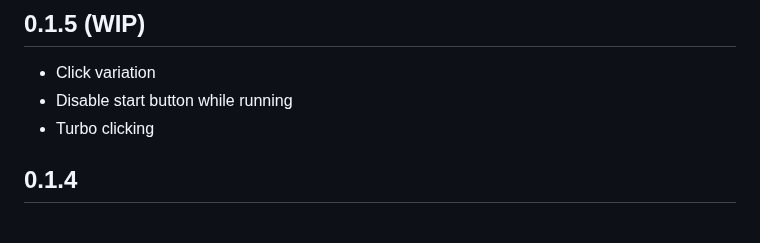
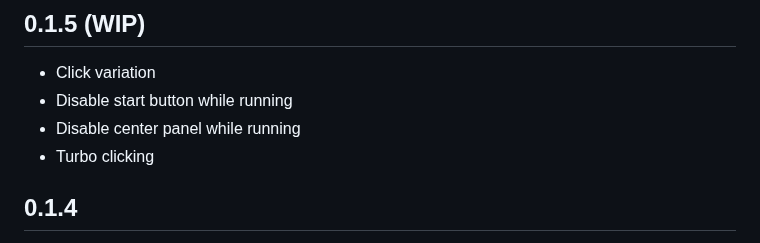
Before and after one commit to iliags/click_storm, a Markdown page: CHANGELOG.md, the part around the change. Rendered like a GitHub page.

```diff
--- a/CHANGELOG.md
+++ b/CHANGELOG.md
@@ -6,6 +6,7 @@ All notable changes to this project will be documented in this file.
 
 * Click variation
 * Disable start button while running
+* Disable center panel while running
 * Turbo clicking
 
 ## 0.1.4
```
Also changed, not shown: README.md (+2 -2 lines), screenshots/v0.1.5.png (added).
